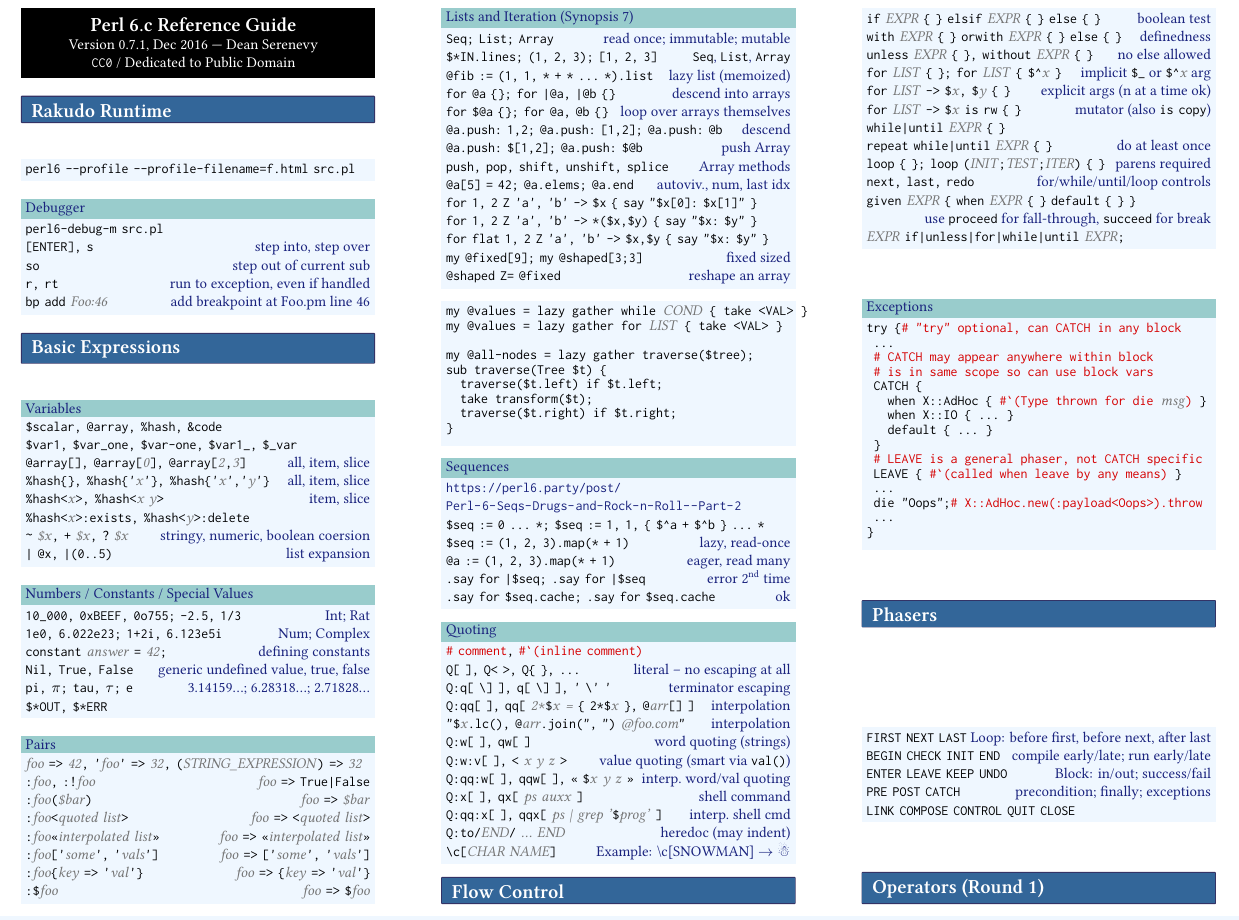
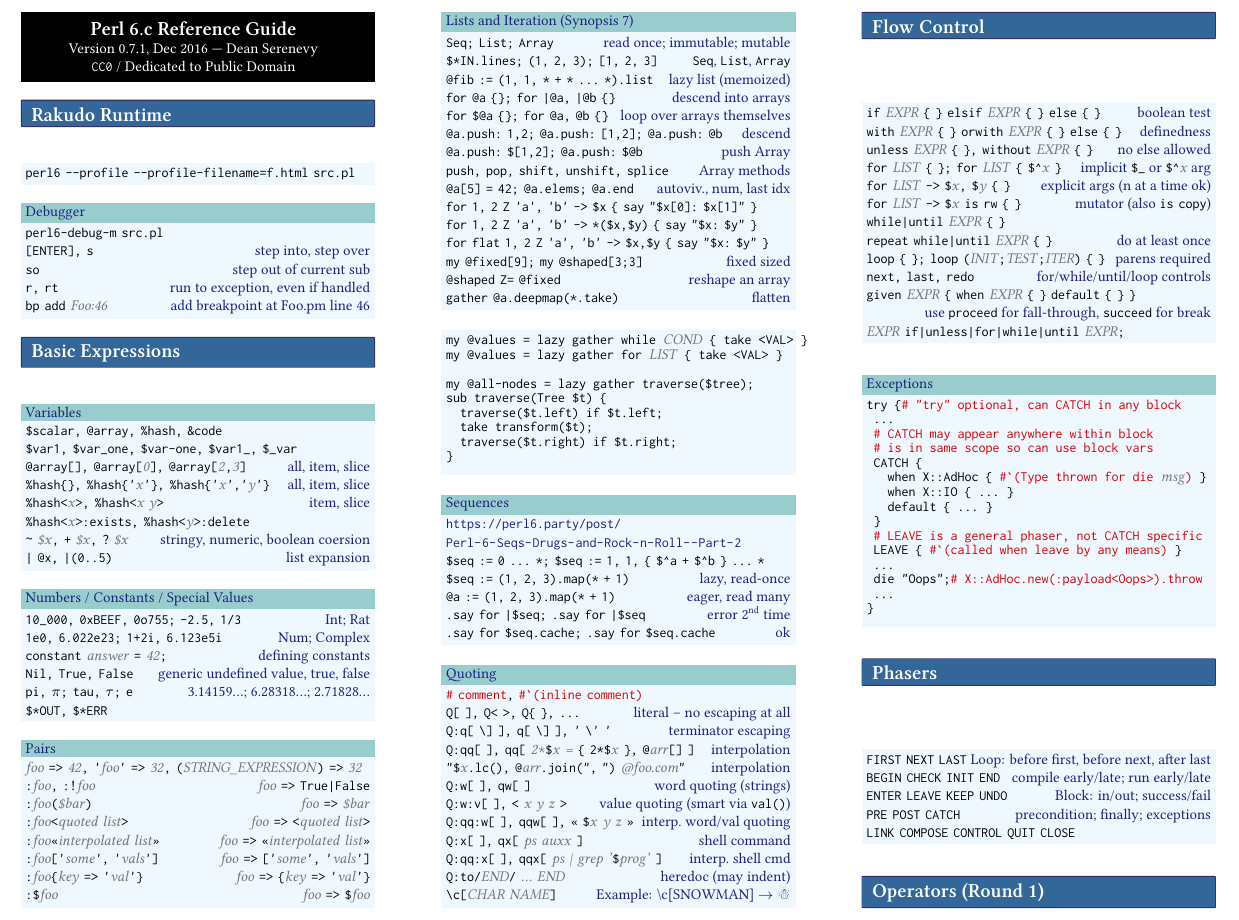
Before and after one commit to duelafn/refcards, a LaTeX document (Perl6/Perl6.tex): part of page 1 of 5, cut so that both start at the same text. Compiled offline with XeLaTeX.

Commit message:
Perl 6: list flattening

```diff
--- a/Perl6/Perl6.tex
+++ b/Perl6/Perl6.tex
@@ -204,6 +204,7 @@
 \lr{for flat 1, 2 Z 'a', 'b' {-\>} \$x,\$y \{ say \"\$x: \$y\"{} \}}
 \lr{my @fixed[9]; my @shaped[3;3]}{fixed sized}
 \lr{@shaped Z= @fixed}{reshape an array}
+\lr{gather @a.deepmap(*.take)}{flatten}
 \end{block}
 \begin{block}
 \begin{code}
```
